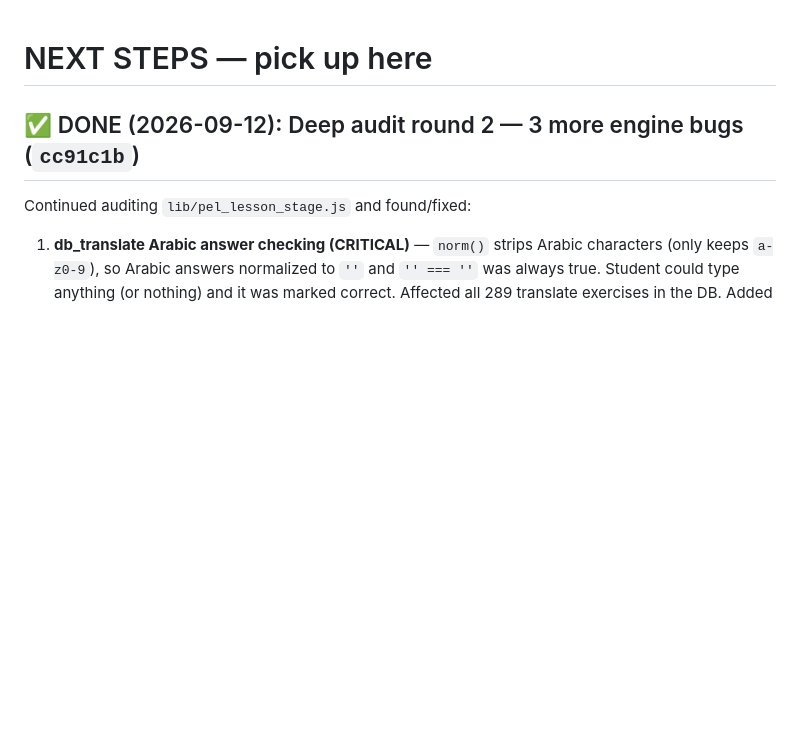
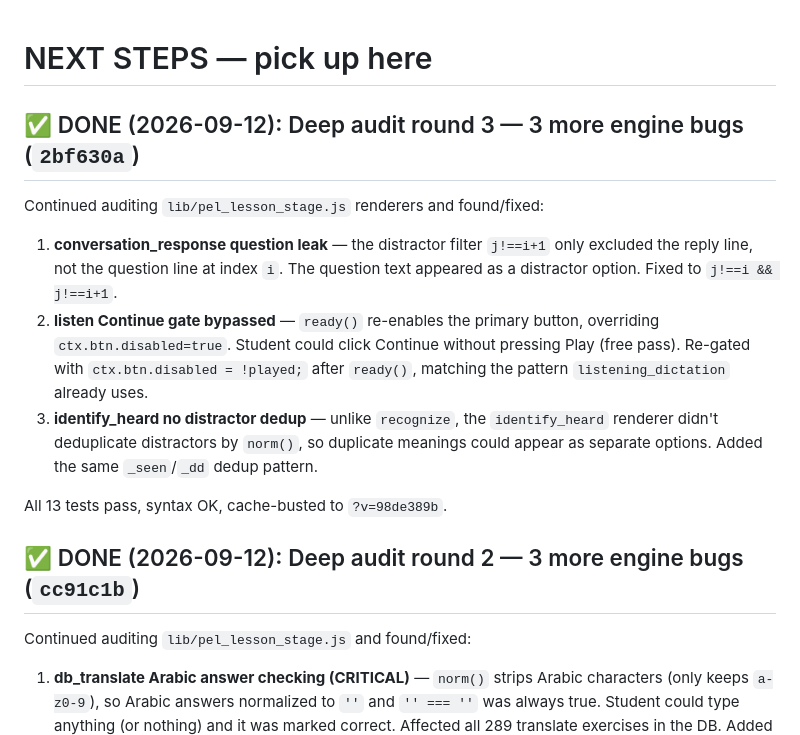
Before and after one commit to personalizedenglishlessons/tutorfiraspel, a Markdown page: NEXT_STEPS.md, the part around the change. GitHub-like rendering; blank space fills up the shorter version.

Commit message:
docs: NEXT_STEPS breadcrumb for deep audit round 3 (2bf630a)

```diff
--- a/NEXT_STEPS.md
+++ b/NEXT_STEPS.md
@@ -1,4 +1,24 @@
 # NEXT STEPS — pick up here
+
+## ✅ DONE (2026-09-12): Deep audit round 3 — 3 more engine bugs (`2bf630a`)
+
+Continued auditing `lib/pel_lesson_stage.js` renderers and found/fixed:
+
+1. **conversation_response question leak** — the distractor filter
+   `j!==i+1` only excluded the reply line, not the question line at
+   index `i`. The question text appeared as a distractor option.
+   Fixed to `j!==i && j!==i+1`.
+2. **listen Continue gate bypassed** — `ready()` re-enables the primary
+   button, overriding `ctx.btn.disabled=true`. Student could click
+   Continue without pressing Play (free pass). Re-gated with
+   `ctx.btn.disabled = !played;` after `ready()`, matching the pattern
+   `listening_dictation` already uses.
+3. **identify_heard no distractor dedup** — unlike `recognize`, the
+   `identify_heard` renderer didn't deduplicate distractors by `norm()`,
+   so duplicate meanings could appear as separate options. Added the
+   same `_seen`/`_dd` dedup pattern.
+
+All 13 tests pass, syntax OK, cache-busted to `?v=98de389b`.
 
 ## ✅ DONE (2026-09-12): Deep audit round 2 — 3 more engine bugs (`cc91c1b`)
 
```
